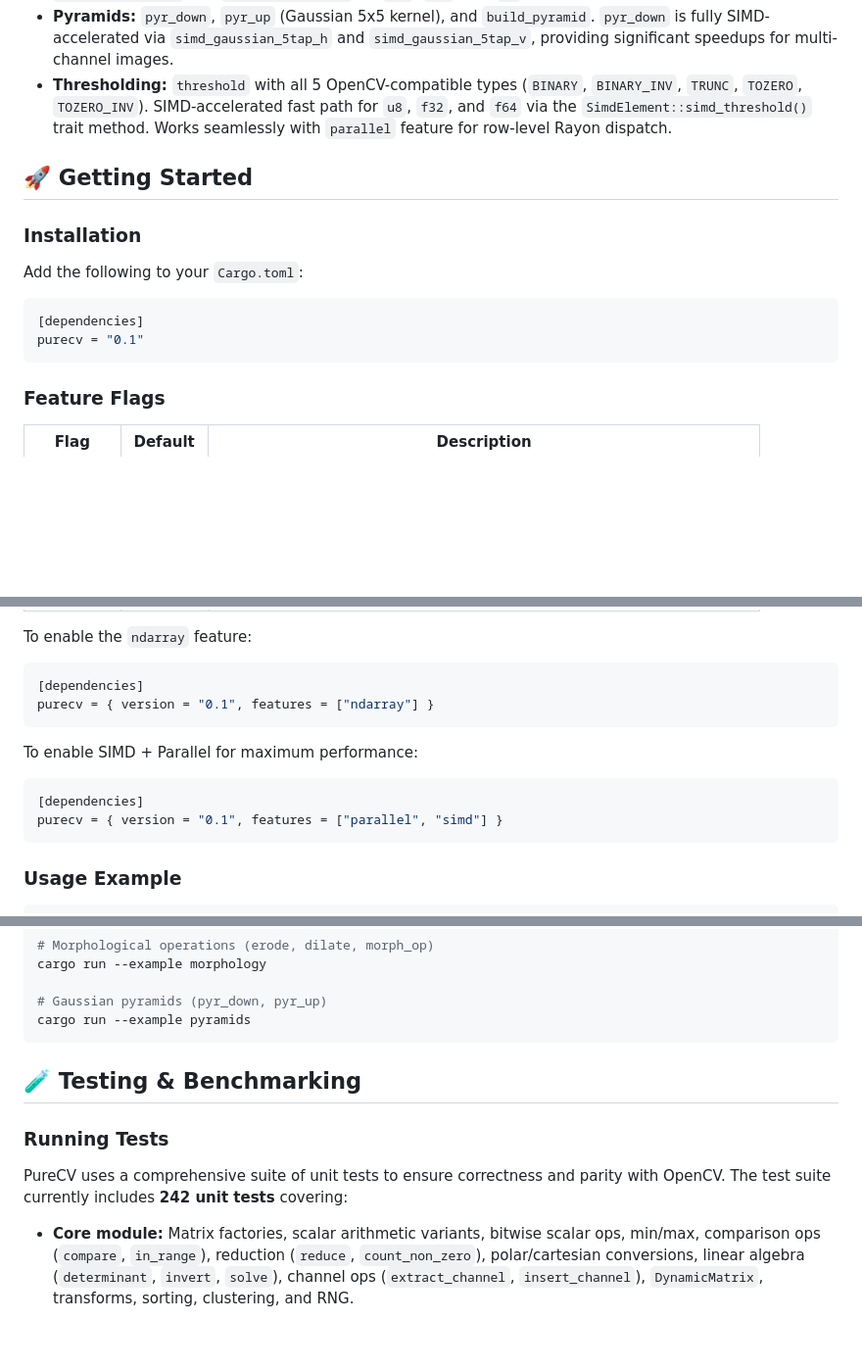
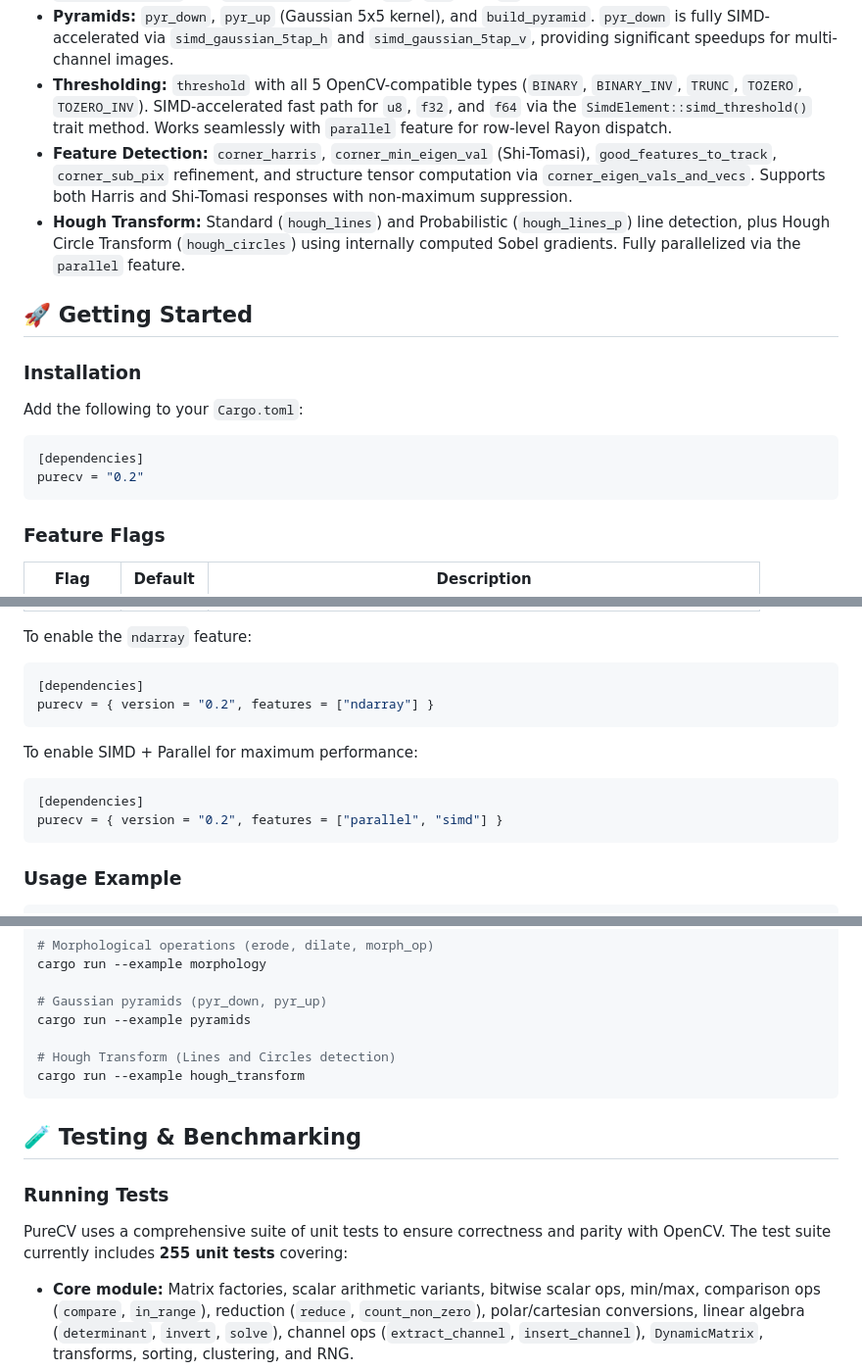
Before and after one commit to XiaoPengYouCode/purecv, a Markdown page: README.md, 3 parts joined by grey strips. Shown at 98% size. Drawn GitHub-style; blank space fills up the shorter version.

Commit message:
docs: update README for 0.2 and add Hough Transform / Feature Detection details

````diff
--- a/README.md
+++ b/README.md
@@ -52,6 +52,8 @@ Unlike existing wrappers, **PureCV** is a native rewrite. It aims to provide:
 - **Morphology:** `erode`, `dilate`, `morph_op` (supports Rect, Cross, Ellipse kernels) and `get_structuring_element`. Features a **separable SIMD fast-path** for rectangular kernels using `simd_row_min_max` and `simd_min_max_col` for `f32`, `f64`, and `u8`.
 - **Pyramids:** `pyr_down`, `pyr_up` (Gaussian 5x5 kernel), and `build_pyramid`. `pyr_down` is fully SIMD-accelerated via `simd_gaussian_5tap_h` and `simd_gaussian_5tap_v`, providing significant speedups for multi-channel images.
 - **Thresholding:** `threshold` with all 5 OpenCV-compatible types (`BINARY`, `BINARY_INV`, `TRUNC`, `TOZERO`, `TOZERO_INV`). SIMD-accelerated fast path for `u8`, `f32`, and `f64` via the `SimdElement::simd_threshold()` trait method. Works seamlessly with `parallel` feature for row-level Rayon dispatch.
+- **Feature Detection:** `corner_harris`, `corner_min_eigen_val` (Shi-Tomasi), `good_features_to_track`, `corner_sub_pix` refinement, and structure tensor computation via `corner_eigen_vals_and_vecs`. Supports both Harris and Shi-Tomasi responses with non-maximum suppression.
+- **Hough Transform:** Standard (`hough_lines`) and Probabilistic (`hough_lines_p`) line detection, plus Hough Circle Transform (`hough_circles`) using internally computed Sobel gradients. Fully parallelized via the `parallel` feature.
 
 ## 🚀 Getting Started
 
@@ -61,7 +63,7 @@ Add the following to your `Cargo.toml`:
 
 ```toml
 [dependencies]
-purecv = "0.1"
+purecv = "0.2"
 ```
 
 ### Feature Flags
@@ -78,14 +80,14 @@ To enable the `ndarray` feature:
 
 ```toml
 [dependencies]
-purecv = { version = "0.1", features = ["ndarray"] }
+purecv = { version = "0.2", features = ["ndarray"] }
 ```
 
 To enable SIMD + Parallel for maximum performance:
 
 ```toml
 [dependencies]
-purecv = { version = "0.1", features = ["parallel", "simd"] }
+purecv = { version = "0.2", features = ["parallel", "simd"] }
 ```
 
 ### Usage Example
@@ -200,12 +202,15 @@ cargo run --example morphology
 
 # Gaussian pyramids (pyr_down, pyr_up)
 cargo run --example pyramids
+
+# Hough Transform (Lines and Circles detection)
+cargo run --example hough_transform
 ```
 
 ## 🧪 Testing & Benchmarking
 
 ### Running Tests
-PureCV uses a comprehensive suite of unit tests to ensure correctness and parity with OpenCV. The test suite currently includes **242 unit tests** covering:
+PureCV uses a comprehensive suite of unit tests to ensure correctness and parity with OpenCV. The test suite currently includes **255 unit tests** covering:
 
 - **Core module:** Matrix factories, scalar arithmetic variants, bitwise scalar ops, min/max, comparison ops (`compare`, `in_range`), reduction (`reduce`, `count_non_zero`), polar/cartesian conversions, linear algebra (`determinant`, `invert`, `solve`), channel ops (`extract_channel`, `insert_channel`), `DynamicMatrix`, transforms, sorting, clustering, and RNG.
 - **Imgproc module:** Filters, derivatives, edge detection, color conversions (including gray-to-RGB/BGR/RGBA/BGRA), thresholding, morphology (`erode`, `dilate`), pyramids (`pyr_down`, `pyr_up`), and kernel helpers (`get_gaussian_kernel`, `get_sobel_kernels`).
````
Also changed, not shown: other parts of README.md (+1 -1 lines).
